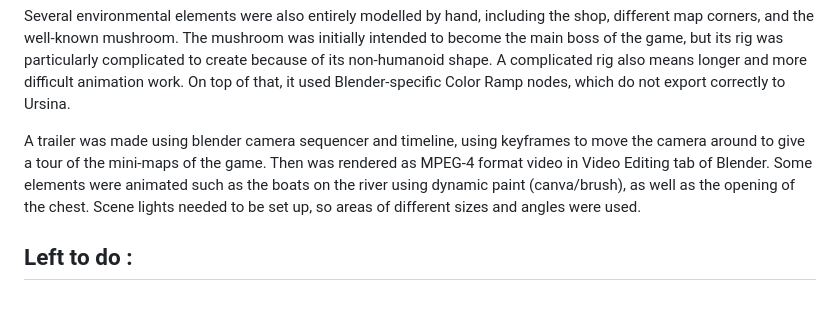
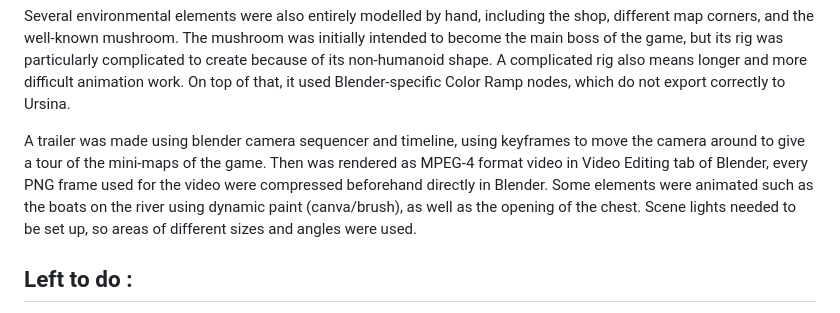
Before and after one commit to StuckInStupidity/3D_game, a Markdown page: details.md, the part around the change. GitHub-like rendering.

```diff
--- a/details.md
+++ b/details.md
@@ -43,7 +43,7 @@ Several environmental elements were also entirely modelled by hand, including th
 
 
 
-A trailer was made using blender camera sequencer and timeline, using keyframes to move the camera around to give a tour of the mini-maps of the game. Then was rendered as MPEG-4 format video in Video Editing tab of Blender. Some elements were animated such as the boats on the river using dynamic paint (canva/brush), as well as the opening of the chest. Scene lights needed to be set up, so areas of different sizes and angles were used.
+A trailer was made using blender camera sequencer and timeline, using keyframes to move the camera around to give a tour of the mini-maps of the game. Then was rendered as MPEG-4 format video in Video Editing tab of Blender, every PNG frame used for the video were compressed beforehand directly in Blender. Some elements were animated such as the boats on the river using dynamic paint (canva/brush), as well as the opening of the chest. Scene lights needed to be set up, so areas of different sizes and angles were used.
 
 
 ## **Left to do :**
```
